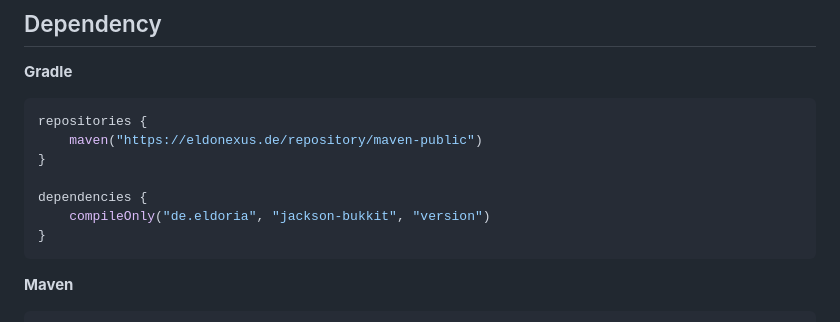
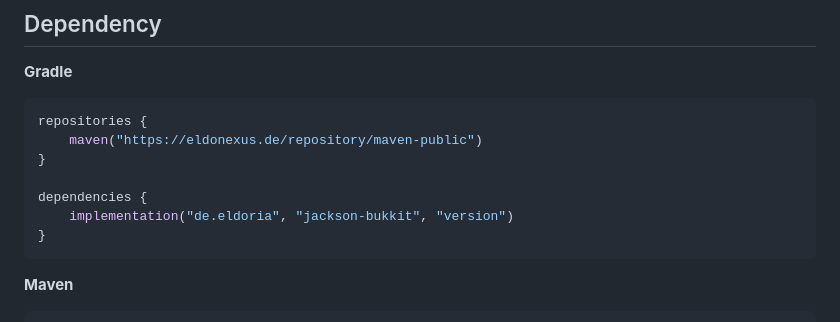
Before and after one commit to eldoriarpg/jackson-bukkit, a Markdown page: Readme.md, the part around the change. Rendered like a GitHub page.

Commit message:
[skip ci] Update Readme.md (#14)

````diff
--- a/Readme.md
+++ b/Readme.md
@@ -16,7 +16,7 @@ repositories {
 }
 
 dependencies {
-    compileOnly("de.eldoria", "jackson-bukkit", "version")
+    implementation("de.eldoria", "jackson-bukkit", "version")
 }
 ```
 
````
